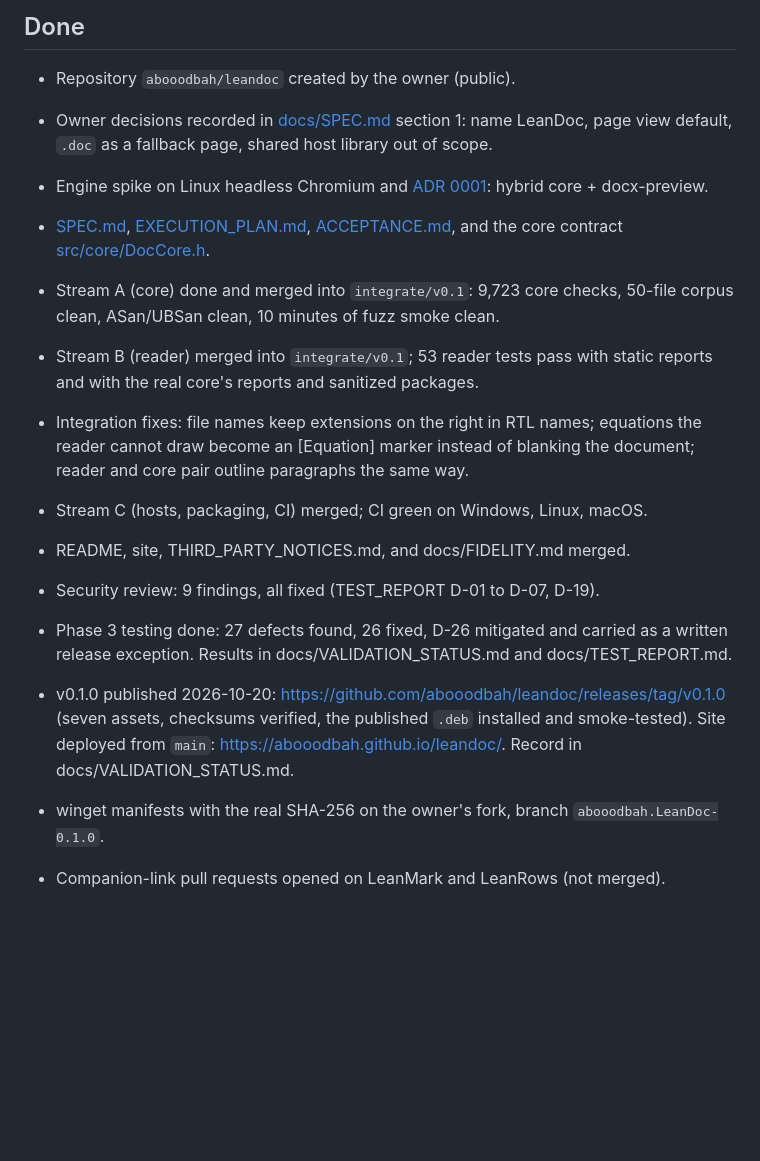
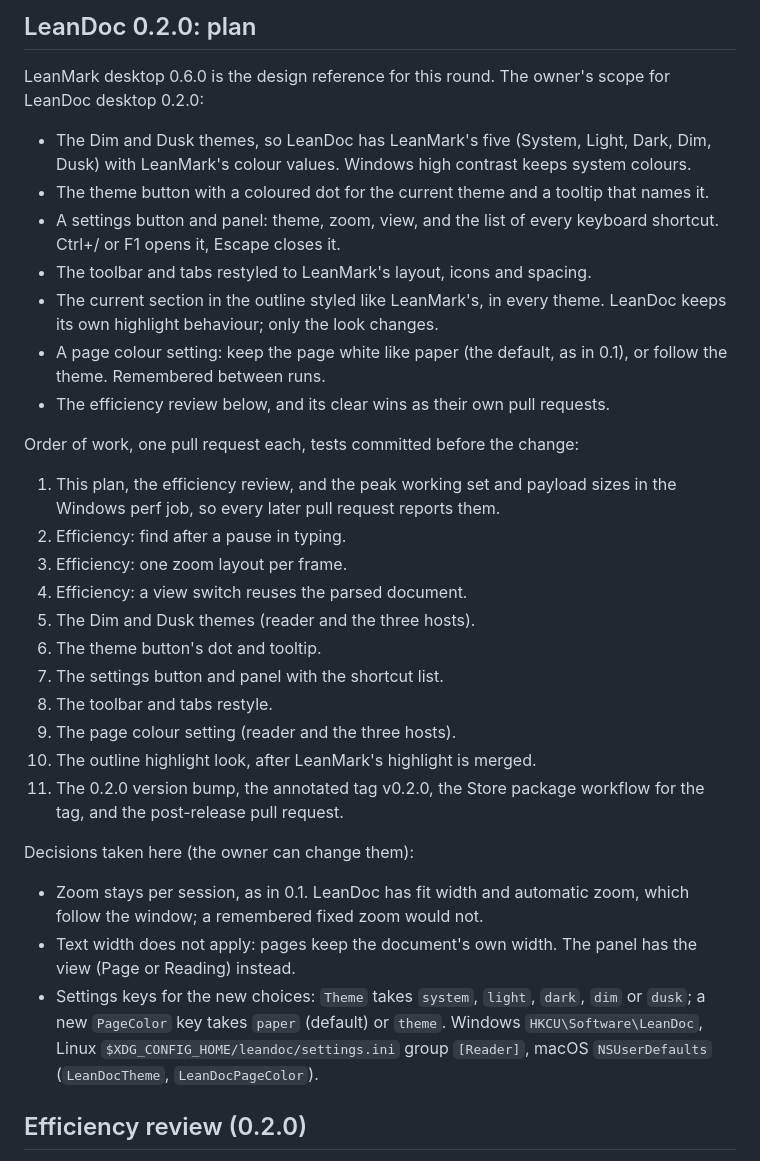
Before and after one commit to abooodbah/leandoc, a Markdown page: PROGRESS.md, the part around one of its changes. Rendered like a GitHub page; blank space fills up the shorter version.

Commit message:
Plan 0.2.0 and record the efficiency review

```diff
--- a/PROGRESS.md
+++ b/PROGRESS.md
@@ -4,35 +4,50 @@ Updated: 2026-10-20
 
-## Done
+## LeanDoc 0.2.0: plan
 
-- Repository `abooodbah/leandoc` created by the owner (public).
-- Owner decisions recorded in [docs/SPEC.md](docs/SPEC.md) section 1: name LeanDoc,
-  page view default, `.doc` as a fallback page, shared host library out of scope.
-- Engine spike on Linux headless Chromium and
-  [ADR 0001](docs/adr/0001-rendering-engine.md): hybrid core + docx-preview.
-- [SPEC.md](docs/SPEC.md), [EXECUTION_PLAN.md](docs/EXECUTION_PLAN.md),
-  [ACCEPTANCE.md](docs/ACCEPTANCE.md), and the core contract
-  [src/core/DocCore.h](src/core/DocCore.h).
+LeanMark desktop 0.6.0 is the design reference for this round. The owner's
+scope for LeanDoc desktop 0.2.0:
 
-- Stream A (core) done and merged into `integrate/v0.1`: 9,723 core checks,
-  50-file corpus clean, ASan/UBSan clean, 10 minutes of fuzz smoke clean.
-- Stream B (reader) merged into `integrate/v0.1`; 53 reader tests pass with
-  static reports and with the real core's reports and sanitized packages.
-- Integration fixes: file names keep extensions on the right in RTL names;
-  equations the reader cannot draw become an [Equation] marker instead of
-  blanking the document; reader and core pair outline paragraphs the same way.
+- The Dim and Dusk themes, so LeanDoc has LeanMark's five (System, Light,
+  Dark, Dim, Dusk) with LeanMark's colour values. Windows high contrast keeps
+  system colours.
+- The theme button with a coloured dot for the current theme and a tooltip
+  that names it.
+- A settings button and panel: theme, zoom, view, and the list of every
+  keyboard shortcut. Ctrl+/ or F1 opens it, Escape closes it.
+- The toolbar and tabs restyled to LeanMark's layout, icons and spacing.
+- The current section in the outline styled like LeanMark's, in every theme.
+  LeanDoc keeps its own highlight behaviour; only the look changes.
+- A page colour setting: keep the page white like paper (the default, as in
+  0.1), or follow the theme. Remembered between runs.
+- The efficiency review below, and its clear wins as their own pull requests.
 
-- Stream C (hosts, packaging, CI) merged; CI green on Windows, Linux, macOS.
-- README, site, THIRD_PARTY_NOTICES.md, and docs/FIDELITY.md merged.
-- Security review: 9 findings, all fixed (TEST_REPORT D-01 to D-07, D-19).
-- Phase 3 testing done: 27 defects found, 26 fixed, D-26 mitigated and
-  carried as a written release exception. Results in
-  docs/VALIDATION_STATUS.md and docs/TEST_REPORT.md.
+Order of work, one pull request each, tests committed before the change:
 
-- v0.1.0 published 2026-10-20:
-  https://github.com/abooodbah/leandoc/releases/tag/v0.1.0 (seven assets,
-  checksums verified, the published `.deb` installed and smoke-tested). Site
-  deployed from `main`: https://abooodbah.github.io/leandoc/. Record in
-  docs/VALIDATION_STATUS.md.
-- winget manifests with the real SHA-256 on the owner's fork, branch
-  `abooodbah.LeanDoc-0.1.0`.
-- Companion-link pull requests opened on LeanMark and LeanRows (not merged).
+1. This plan, the efficiency review, and the peak working set and payload
+   sizes in the Windows perf job, so every later pull request reports them.
+2. Efficiency: find after a pause in typing.
+3. Efficiency: one zoom layout per frame.
+4. Efficiency: a view switch reuses the parsed document.
+5. The Dim and Dusk themes (reader and the three hosts).
+6. The theme button's dot and tooltip.
+7. The settings button and panel with the shortcut list.
+8. The toolbar and tabs restyle.
+9. The page colour setting (reader and the three hosts).
+10. The outline highlight look, after LeanMark's highlight is merged.
+11. The 0.2.0 version bump, the annotated tag v0.2.0, the Store package
+    workflow for the tag, and the post-release pull request.
+
+Decisions taken here (the owner can change them):
+
+- Zoom stays per session, as in 0.1. LeanDoc has fit width and automatic
+  zoom, which follow the window; a remembered fixed zoom would not.
+- Text width does not apply: pages keep the document's own width. The panel
+  has the view (Page or Reading) instead.
+- Settings keys for the new choices: `Theme` takes `system`, `light`,
+  `dark`, `dim` or `dusk`; a new `PageColor` key takes `paper` (default) or
+  `theme`. Windows `HKCU\Software\LeanDoc`, Linux
+  `$XDG_CONFIG_HOME/leandoc/settings.ini` group `[Reader]`, macOS
+  `NSUserDefaults` (`LeanDocTheme`, `LeanDocPageColor`).
+
+## Efficiency review (0.2.0)
+
```
Also changed, not shown: other parts of PROGRESS.md (+54 -18 lines).
